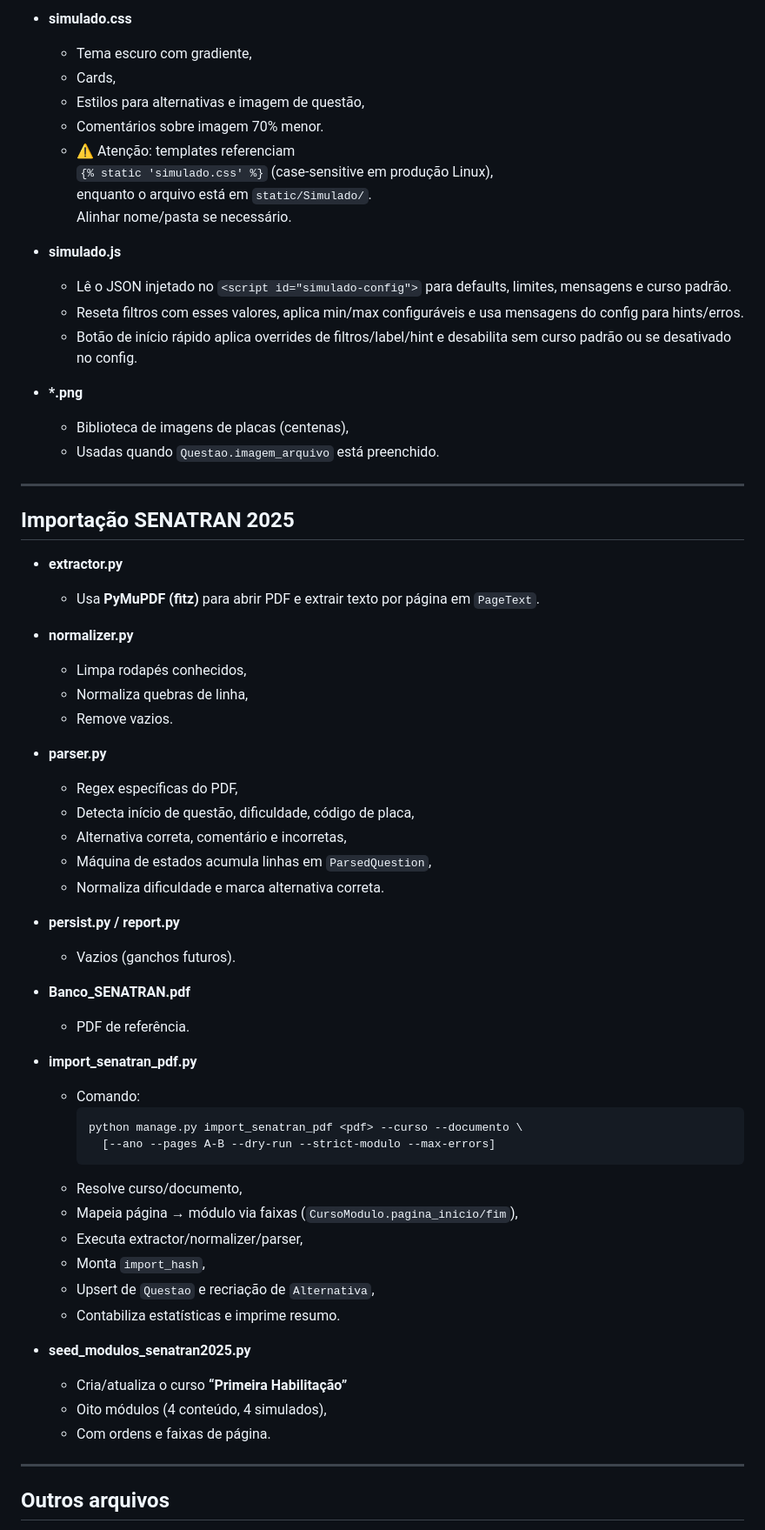
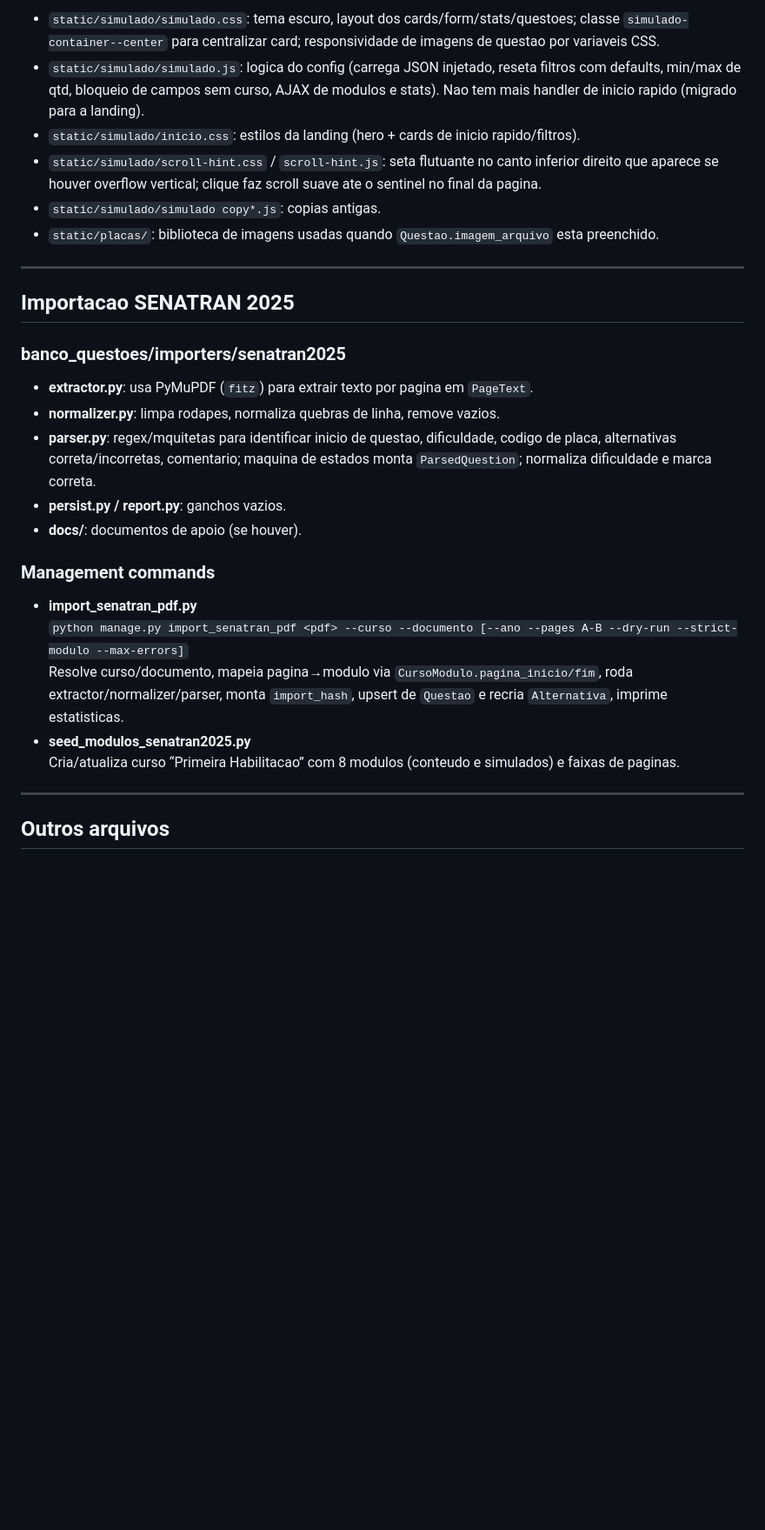
Before and after one commit to AlexBrazil/banco_provas_senatran, a Markdown page: doc/description_project.md, the part around one of its changes. Shown at 87% size. Drawn GitHub-style; blank space fills up the shorter version.

````diff
--- a/doc/description_project.md
+++ b/doc/description_project.md
@@ -163,64 +105,28 @@ Controla todo o fluxo do simulador usando sessão `simulado_state_v1`.
 
-- **simulado.css**
-  - Tema escuro com gradiente,
-  - Cards,
-  - Estilos para alternativas e imagem de questão,
-  - Comentários sobre imagem 70% menor.
-  - ⚠️ Atenção: templates referenciam
-    `{% static 'simulado.css' %}` (case-sensitive em produção Linux),
-    enquanto o arquivo está em `static/Simulado/`.
-    Alinhar nome/pasta se necessário.
-
-- **simulado.js**
-  - Lê o JSON injetado no `<script id="simulado-config">` para defaults, limites, mensagens e curso padrão.
-  - Reseta filtros com esses valores, aplica min/max configuráveis e usa mensagens do config para hints/erros.
-  - Botão de início rápido aplica overrides de filtros/label/hint e desabilita sem curso padrão ou se desativado no config.
-- **\*.png**
-  - Biblioteca de imagens de placas (centenas),
-  - Usadas quando `Questao.imagem_arquivo` está preenchido.
+- `static/simulado/simulado.css`: tema escuro, layout dos cards/form/stats/questoes; classe `simulado-container--center` para centralizar card; responsividade de imagens de questao por variaveis CSS.
+- `static/simulado/simulado.js`: logica do config (carrega JSON injetado, reseta filtros com defaults, min/max de qtd, bloqueio de campos sem curso, AJAX de modulos e stats). Nao tem mais handler de inicio rapido (migrado para a landing).
+- `static/simulado/inicio.css`: estilos da landing (hero + cards de inicio rapido/filtros).
+- `static/simulado/scroll-hint.css` / `scroll-hint.js`: seta flutuante no canto inferior direito que aparece se houver overflow vertical; clique faz scroll suave ate o sentinel no final da pagina.
+- `static/simulado/simulado copy*.js`: copias antigas.
+- `static/placas/`: biblioteca de imagens usadas quando `Questao.imagem_arquivo` esta preenchido.
 
 ---
 
-## Importação SENATRAN 2025
+## Importacao SENATRAN 2025
 
-- **extractor.py**
-  - Usa **PyMuPDF (fitz)** para abrir PDF e extrair texto por página em `PageText`.
+### banco_questoes/importers/senatran2025
+- **extractor.py**: usa PyMuPDF (`fitz`) para extrair texto por pagina em `PageText`.
+- **normalizer.py**: limpa rodapes, normaliza quebras de linha, remove vazios.
+- **parser.py**: regex/mquitetas para identificar inicio de questao, dificuldade, codigo de placa, alternativas correta/incorretas, comentario; maquina de estados monta `ParsedQuestion`; normaliza dificuldade e marca correta.
+- **persist.py / report.py**: ganchos vazios.
+- **docs/**: documentos de apoio (se houver).
 
-- **normalizer.py**
-  - Limpa rodapés conhecidos,
-  - Normaliza quebras de linha,
-  - Remove vazios.
-
-- **parser.py**
-  - Regex específicas do PDF,
-  - Detecta início de questão, dificuldade, código de placa,
-  - Alternativa correta, comentário e incorretas,
-  - Máquina de estados acumula linhas em `ParsedQuestion`,
-  - Normaliza dificuldade e marca alternativa correta.
-
-- **persist.py / report.py**
-  - Vazios (ganchos futuros).
-
-- **Banco_SENATRAN.pdf**
-  - PDF de referência.
-
+### Management commands
 - **import_senatran_pdf.py**
-  - Comando:
-    ```bash
-    python manage.py import_senatran_pdf <pdf> --curso --documento \
-      [--ano --pages A-B --dry-run --strict-modulo --max-errors]
-    ```
-  - Resolve curso/documento,
-  - Mapeia página → módulo via faixas (`CursoModulo.pagina_inicio/fim`),
-  - Executa extractor/normalizer/parser,
-  - Monta `import_hash`,
-  - Upsert de `Questao` e recriação de `Alternativa`,
-  - Contabiliza estatísticas e imprime resumo.
-
+  `python manage.py import_senatran_pdf <pdf> --curso --documento [--ano --pages A-B --dry-run --strict-modulo --max-errors]`
+  Resolve curso/documento, mapeia pagina→modulo via `CursoModulo.pagina_inicio/fim`, roda extractor/normalizer/parser, monta `import_hash`, upsert de `Questao` e recria `Alternativa`, imprime estatisticas.
 - **seed_modulos_senatran2025.py**
-  - Cria/atualiza o curso **“Primeira Habilitação”**
-  - Oito módulos (4 conteúdo, 4 simulados),
-  - Com ordens e faixas de página.
+  Cria/atualiza curso “Primeira Habilitacao” com 8 modulos (conteudo e simulados) e faixas de paginas.
 
 ---
 
````
Also changed, not shown: other parts of doc/description_project.md (+63 -128 lines).
